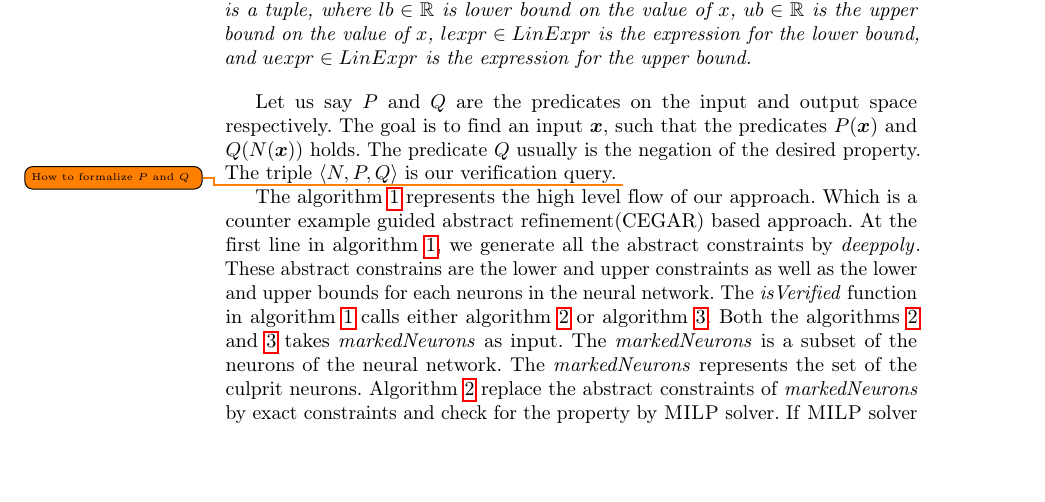
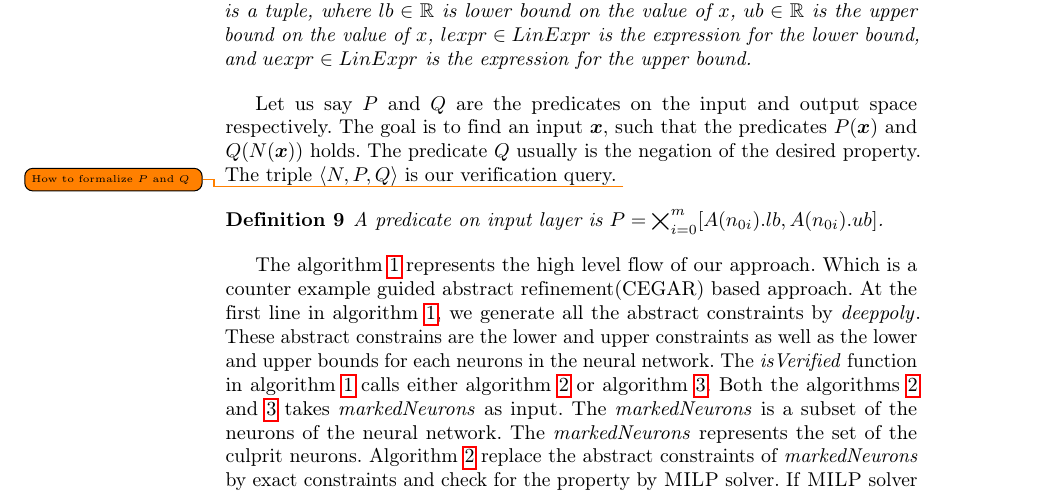
Before and after one commit to afzalmohd/VeriNN, a LaTeX paper (deep_refine/papers/draft/main.tex, which reads deep_refine/papers/draft/algo.tex): part of page 2 of 6, cut so that both start at the same text, the shorter picture padded with empty space. Compiled offline with pdfLaTeX.

Commit message:
modified

```diff
--- a/deep_refine/papers/draft/algo.tex
+++ b/deep_refine/papers/draft/algo.tex
@@ -34,6 +34,10 @@ Let us say $P$ and $Q$ are the predicates on the input and output space respecti
 The goal is to find an input $\boldsymbol{x}$, such that the predicates $P(\boldsymbol{x})$ and
 $Q(N(\boldsymbol{x}))$ holds. The predicate $Q$ usually is the negation of the desired property.
 The triple $\langle N, P, Q \rangle$ is our verification query. \todo{How to formalize $P$ and $Q$}
+
+\begin{df}
+  A predicate on input layer is $P = \bigtimes_{i=0}^{m}[A(n_{0i}).lb, A(n_{0i}).ub]$.
+\end{df}
 
 
 The algorithm~\ref{algo:main} represents the high level flow of our approach. Which is a counter example guided abstract refinement(CEGAR) based approach.
```
